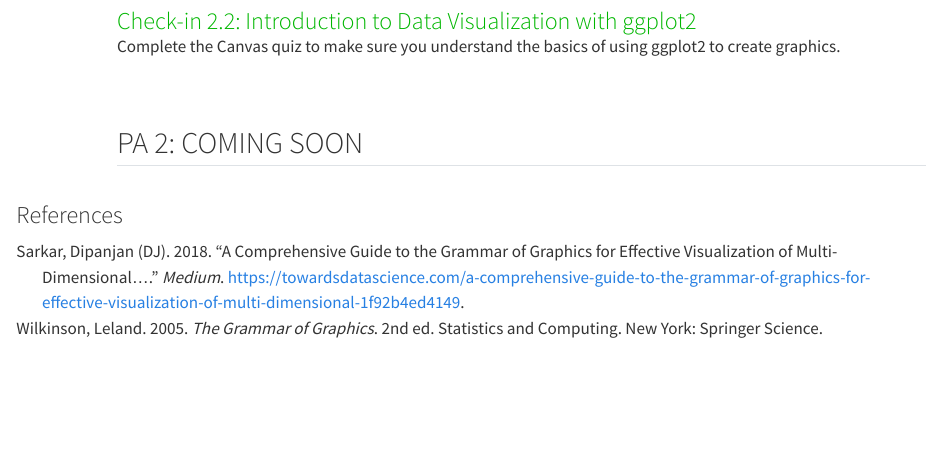
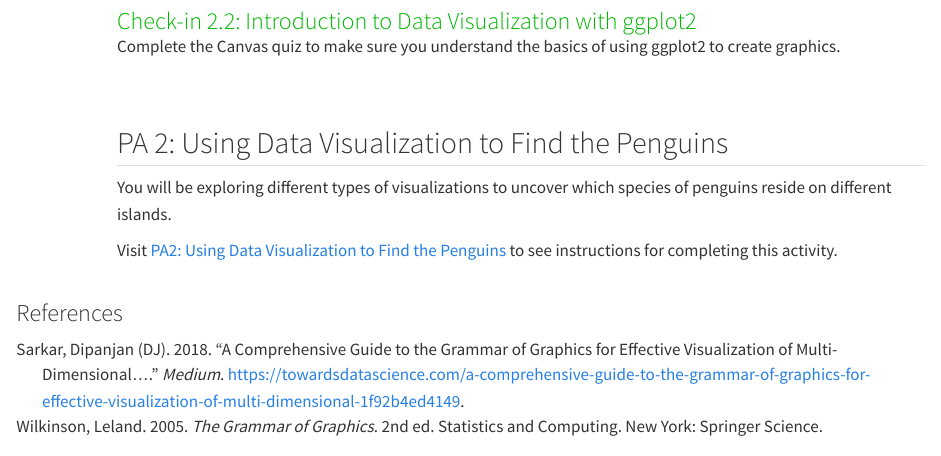
Before and after one commit to manncz/stat331-calpoly-text, a Quarto document (02-tidy-data-and-basics-of-graphics.qmd): the page in a window 1100 px wide, from 13800 px down. Rendered offline with R 4.5, knitr and Pandoc in place of Quarto, with nearby package versions; long lines of code are wrapped.

Commit message:
added PA2

```diff
--- a/02-tidy-data-and-basics-of-graphics.qmd
+++ b/02-tidy-data-and-basics-of-graphics.qmd
@@ -1063,8 +1063,11 @@ Complete the Canvas quiz to make sure you understand the basics of using ggplot2
 <br>
 
 ::: tryitout
-## PA 2: COMING SOON {-}
+## PA 2: Using Data Visualization to Find the Penguins {-}
 
+You will be exploring different types of visualizations to uncover which species of penguins reside on different islands.
+
+Visit [PA2: Using Data Visualization to Find the Penguins](https://earobinson95.github.io/stat331-calpoly/practice-activities/PA2-ggplot-palmer-penguins.html) to see instructions for completing this activity.
 :::
 
 ### References {.unnumbered}
```
Also changed, not shown: docs/search.json, 2 other files.
